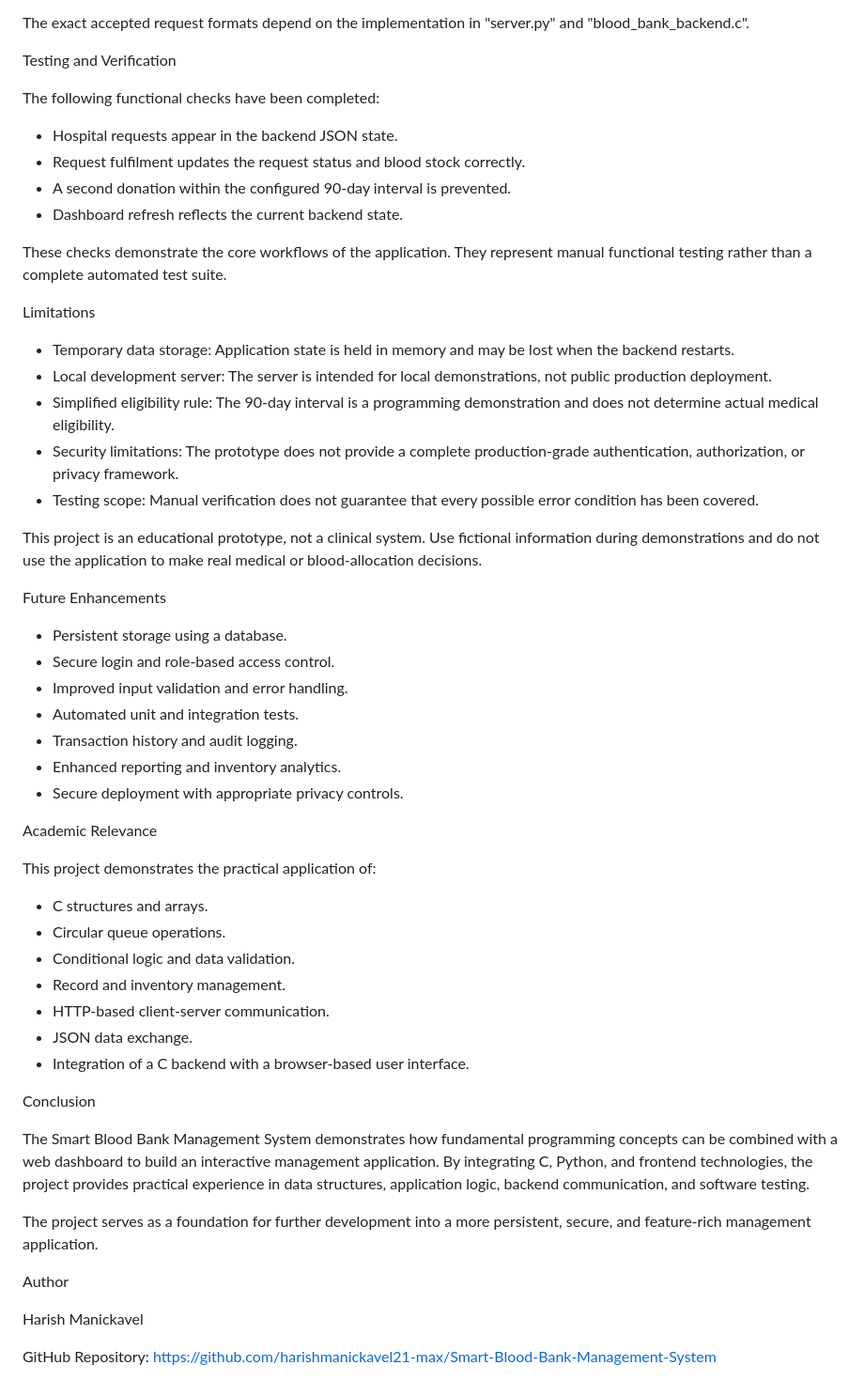
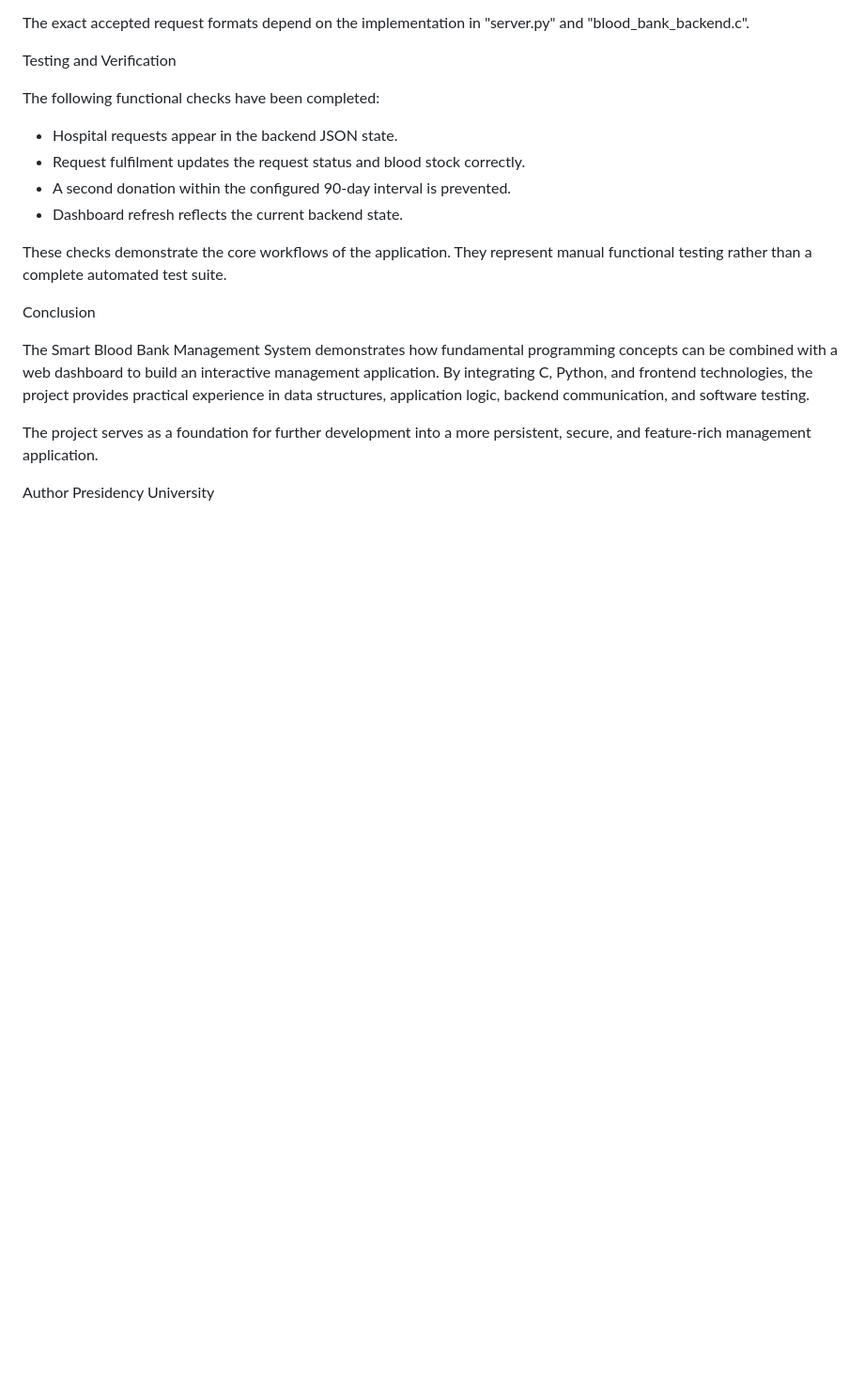
Before and after one commit to harishmanickavel21-max/Smart-Blood-Bank-Management-System, a Markdown page: README.md, the part around one of its changes. Shown at 94% size. GitHub-like rendering; blank space fills up the shorter version.

Commit message:
Refactor README for clarity and organization
Updated the README to remove redundant sections and improve clarity. Added headings for better organization and readability.

```diff
--- a/README.md
+++ b/README.md
@@ -186,38 +169,6 @@ The following functional checks have been completed:
 
 These checks demonstrate the core workflows of the application. They represent manual functional testing rather than a complete automated test suite.
 
-Limitations
-
-- Temporary data storage: Application state is held in memory and may be lost when the backend restarts.
-- Local development server: The server is intended for local demonstrations, not public production deployment.
-- Simplified eligibility rule: The 90-day interval is a programming demonstration and does not determine actual medical eligibility.
-- Security limitations: The prototype does not provide a complete production-grade authentication, authorization, or privacy framework.
-- Testing scope: Manual verification does not guarantee that every possible error condition has been covered.
-
-This project is an educational prototype, not a clinical system. Use fictional information during demonstrations and do not use the application to make real medical or blood-allocation decisions.
-
-Future Enhancements
-
-- Persistent storage using a database.
-- Secure login and role-based access control.
-- Improved input validation and error handling.
-- Automated unit and integration tests.
-- Transaction history and audit logging.
-- Enhanced reporting and inventory analytics.
-- Secure deployment with appropriate privacy controls.
-
-Academic Relevance
-
-This project demonstrates the practical application of:
-
-- C structures and arrays.
-- Circular queue operations.
-- Conditional logic and data validation.
-- Record and inventory management.
-- HTTP-based client-server communication.
-- JSON data exchange.
-- Integration of a C backend with a browser-based user interface.
-
 Conclusion
 
 The Smart Blood Bank Management System demonstrates how fundamental programming concepts can be combined with a web dashboard to build an interactive management application. By integrating C, Python, and frontend technologies, the project provides practical experience in data structures, application logic, backend communication, and software testing.
@@ -225,7 +176,4 @@ The Smart Blood Bank Management System demonstrates how fundamental programming
 The project serves as a foundation for further development into a more persistent, secure, and feature-rich management application.
 
 Author
-
-Harish Manickavel
-
-GitHub Repository: https://github.com/harishmanickavel21-max/Smart-Blood-Bank-Management-System
+Presidency University
```
Also changed, not shown: other parts of README.md (+14 -31 lines).
